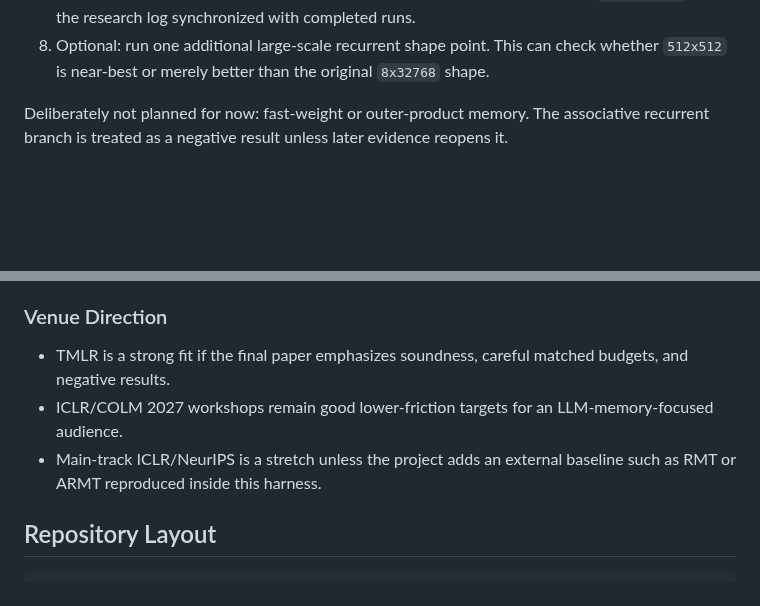
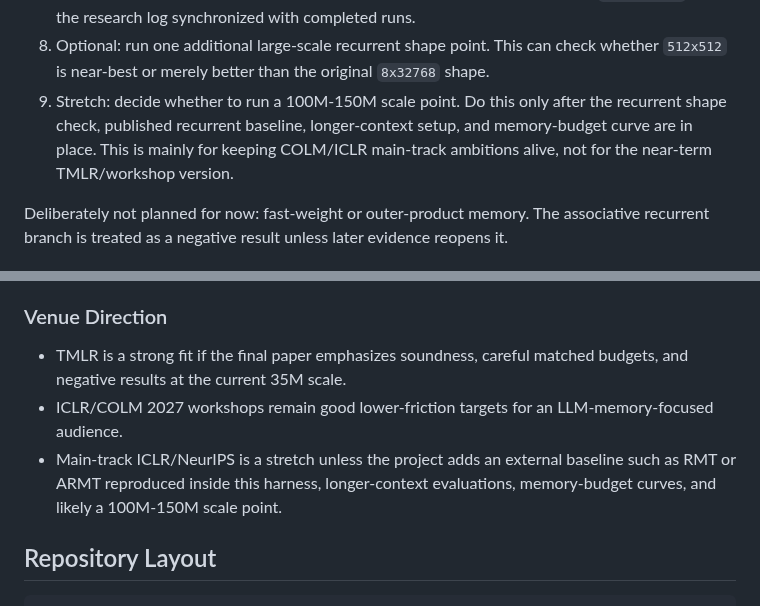
Before and after one commit to ankur219/memory-lm, a Markdown page: README.md, 2 parts joined by grey strips. Drawn GitHub-style; blank space fills up the shorter version.

Commit message:
Add scale stretch TODO

```diff
--- a/README.md
+++ b/README.md
@@ -50,6 +50,11 @@ checkpoint.
 8. Optional: run one additional large-scale recurrent shape point.
    This can check whether `512x512` is near-best or merely better than the
    original `8x32768` shape.
+9. Stretch: decide whether to run a 100M-150M scale point.
+   Do this only after the recurrent shape check, published recurrent baseline,
+   longer-context setup, and memory-budget curve are in place. This is mainly
+   for keeping COLM/ICLR main-track ambitions alive, not for the near-term
+   TMLR/workshop version.
 
 Deliberately not planned for now: fast-weight or outer-product memory. The
 associative recurrent branch is treated as a negative result unless later
@@ -82,11 +87,12 @@ evidence reopens it.
 ### Venue Direction
 
 - TMLR is a strong fit if the final paper emphasizes soundness, careful matched
-  budgets, and negative results.
+  budgets, and negative results at the current 35M scale.
 - ICLR/COLM 2027 workshops remain good lower-friction targets for an
   LLM-memory-focused audience.
 - Main-track ICLR/NeurIPS is a stretch unless the project adds an external
-  baseline such as RMT or ARMT reproduced inside this harness.
+  baseline such as RMT or ARMT reproduced inside this harness, longer-context
+  evaluations, memory-budget curves, and likely a 100M-150M scale point.
 
 ## Repository Layout
 
```
